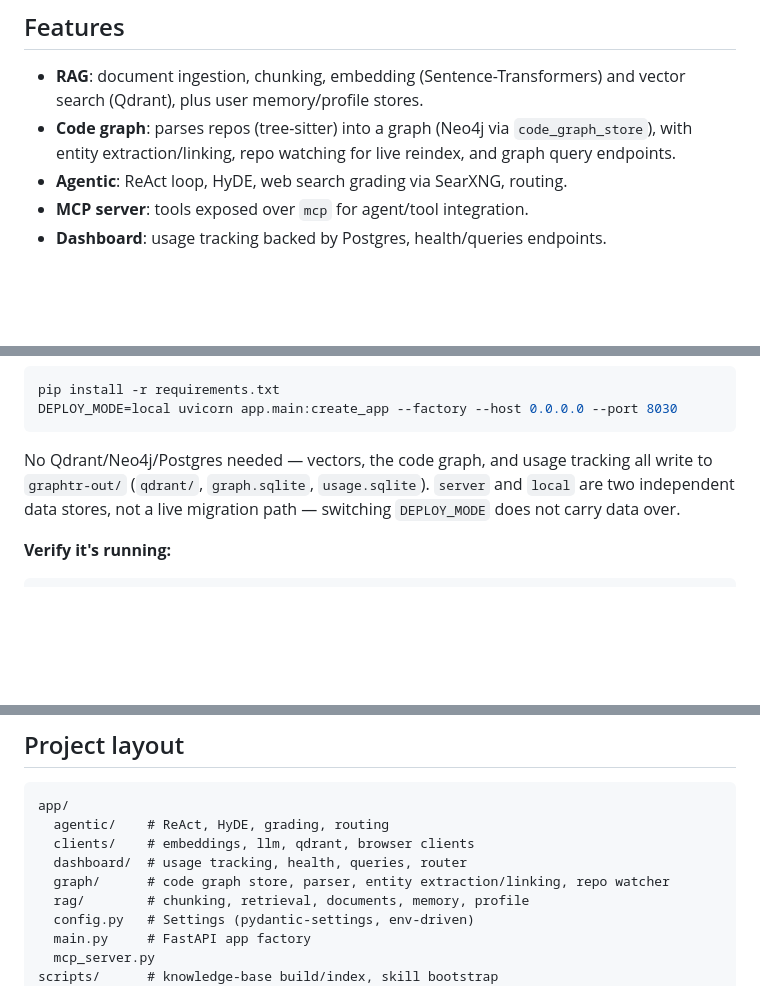
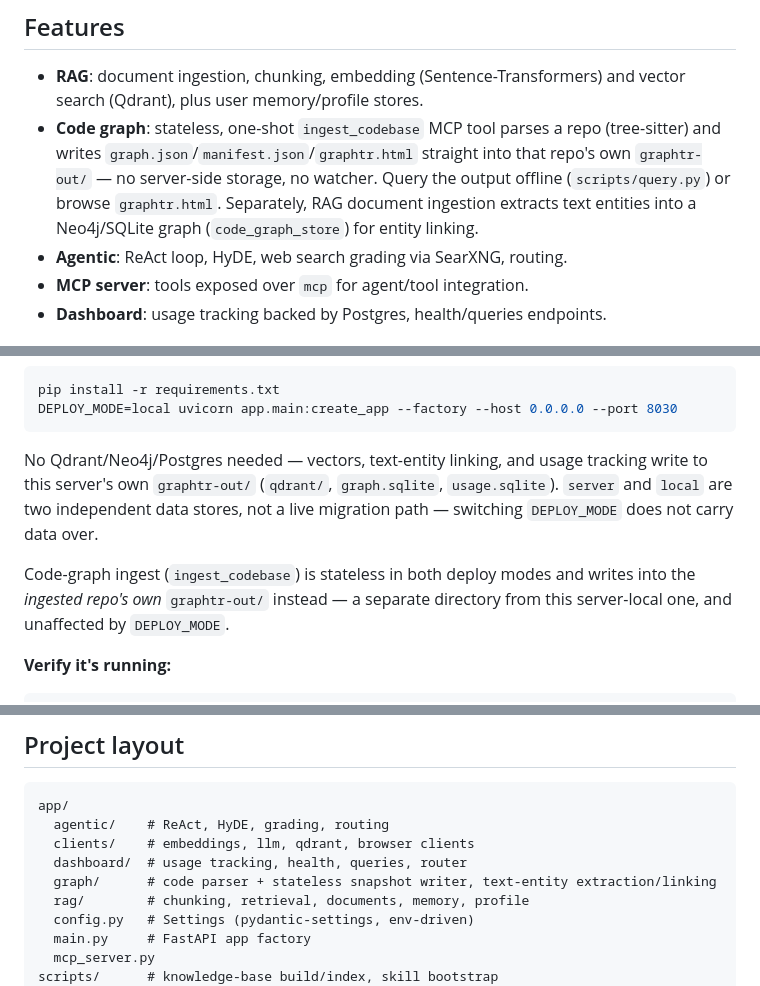
Before and after one commit to NCT-28/HoTon-GrapHTR, a Markdown page: README.md, 3 parts joined by grey strips. GitHub-like rendering; blank space fills up the shorter version.

Commit message:
docs: fix README for stateless code-graph ingest
Features/layout sections still described Neo4j-backed storage, repo watching,
and graph query endpoints -- all removed. Clarifies the ingested repo's own
graphtr-out/ is separate from this server's own local_data_dir graphtr-out/.

Co-Authored-By: Claude Opus 5 <noreply@anthropic.com>

````diff
--- a/README.md
+++ b/README.md
@@ -5,7 +5,7 @@ Code-aware RAG + knowledge-graph service. FastAPI app exposing REST + MCP tools
 ## Features
 
 - **RAG**: document ingestion, chunking, embedding (Sentence-Transformers) and vector search (Qdrant), plus user memory/profile stores.
-- **Code graph**: parses repos (tree-sitter) into a graph (Neo4j via `code_graph_store`), with entity extraction/linking, repo watching for live reindex, and graph query endpoints.
+- **Code graph**: stateless, one-shot `ingest_codebase` MCP tool parses a repo (tree-sitter) and writes `graph.json`/`manifest.json`/`graphtr.html` straight into that repo's own `graphtr-out/` — no server-side storage, no watcher. Query the output offline (`scripts/query.py`) or browse `graphtr.html`. Separately, RAG document ingestion extracts text entities into a Neo4j/SQLite graph (`code_graph_store`) for entity linking.
 - **Agentic**: ReAct loop, HyDE, web search grading via SearXNG, routing.
 - **MCP server**: tools exposed over `mcp` for agent/tool integration.
 - **Dashboard**: usage tracking backed by Postgres, health/queries endpoints.
@@ -93,10 +93,14 @@ pip install -r requirements.txt
 DEPLOY_MODE=local uvicorn app.main:create_app --factory --host 0.0.0.0 --port 8030
 ```
 
-No Qdrant/Neo4j/Postgres needed — vectors, the code graph, and usage tracking
-all write to `graphtr-out/` (`qdrant/`, `graph.sqlite`, `usage.sqlite`).
-`server` and `local` are two independent data stores, not a live migration
-path — switching `DEPLOY_MODE` does not carry data over.
+No Qdrant/Neo4j/Postgres needed — vectors, text-entity linking, and usage
+tracking write to this server's own `graphtr-out/` (`qdrant/`, `graph.sqlite`,
+`usage.sqlite`). `server` and `local` are two independent data stores, not a
+live migration path — switching `DEPLOY_MODE` does not carry data over.
+
+Code-graph ingest (`ingest_codebase`) is stateless in both deploy modes and
+writes into the *ingested repo's own* `graphtr-out/` instead — a separate
+directory from this server-local one, and unaffected by `DEPLOY_MODE`.
 
 **Verify it's running:**
 
@@ -131,7 +135,7 @@ app/
   agentic/    # ReAct, HyDE, grading, routing
   clients/    # embeddings, llm, qdrant, browser clients
   dashboard/  # usage tracking, health, queries, router
-  graph/      # code graph store, parser, entity extraction/linking, repo watcher
+  graph/      # code parser + stateless snapshot writer, text-entity extraction/linking
   rag/        # chunking, retrieval, documents, memory, profile
   config.py   # Settings (pydantic-settings, env-driven)
   main.py     # FastAPI app factory
````
